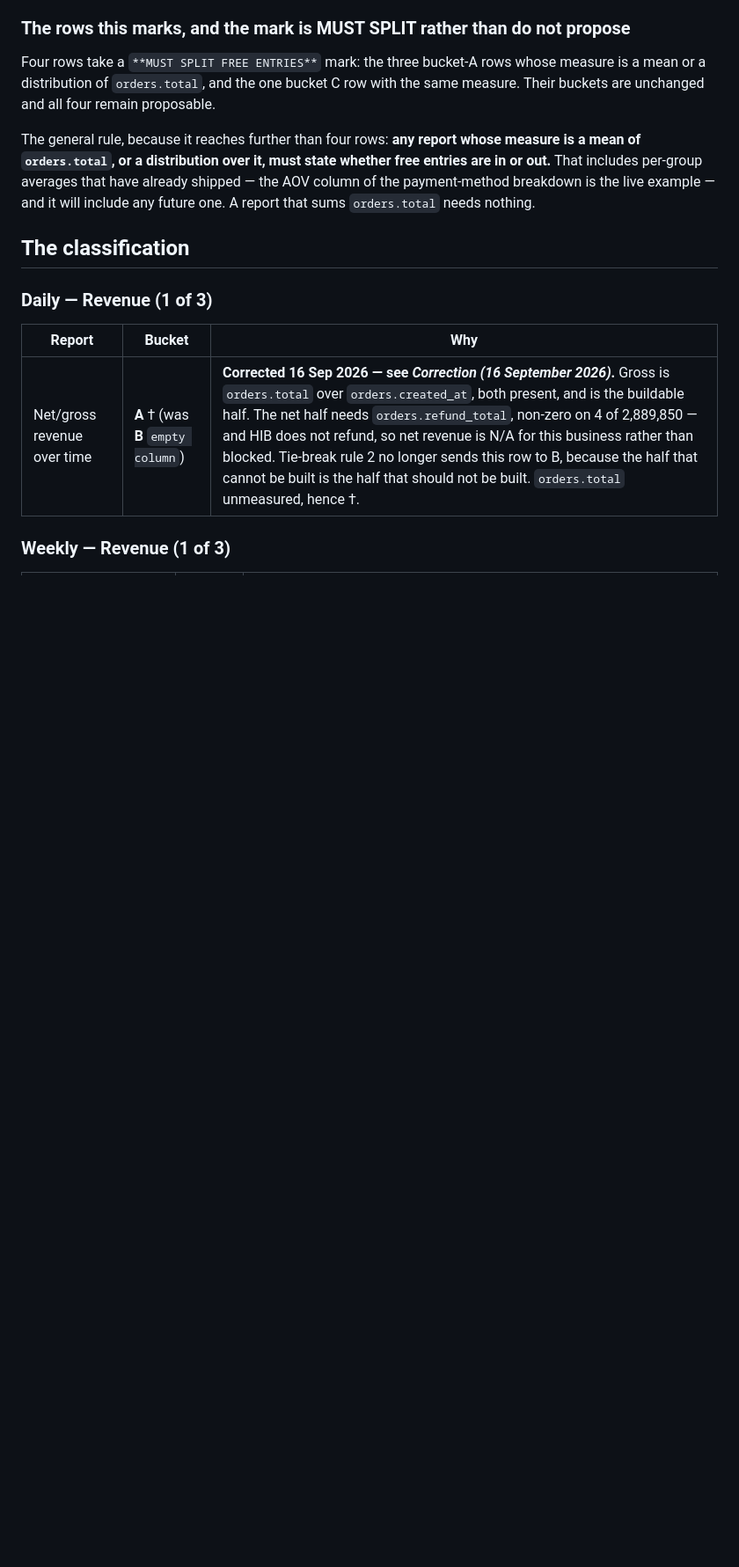
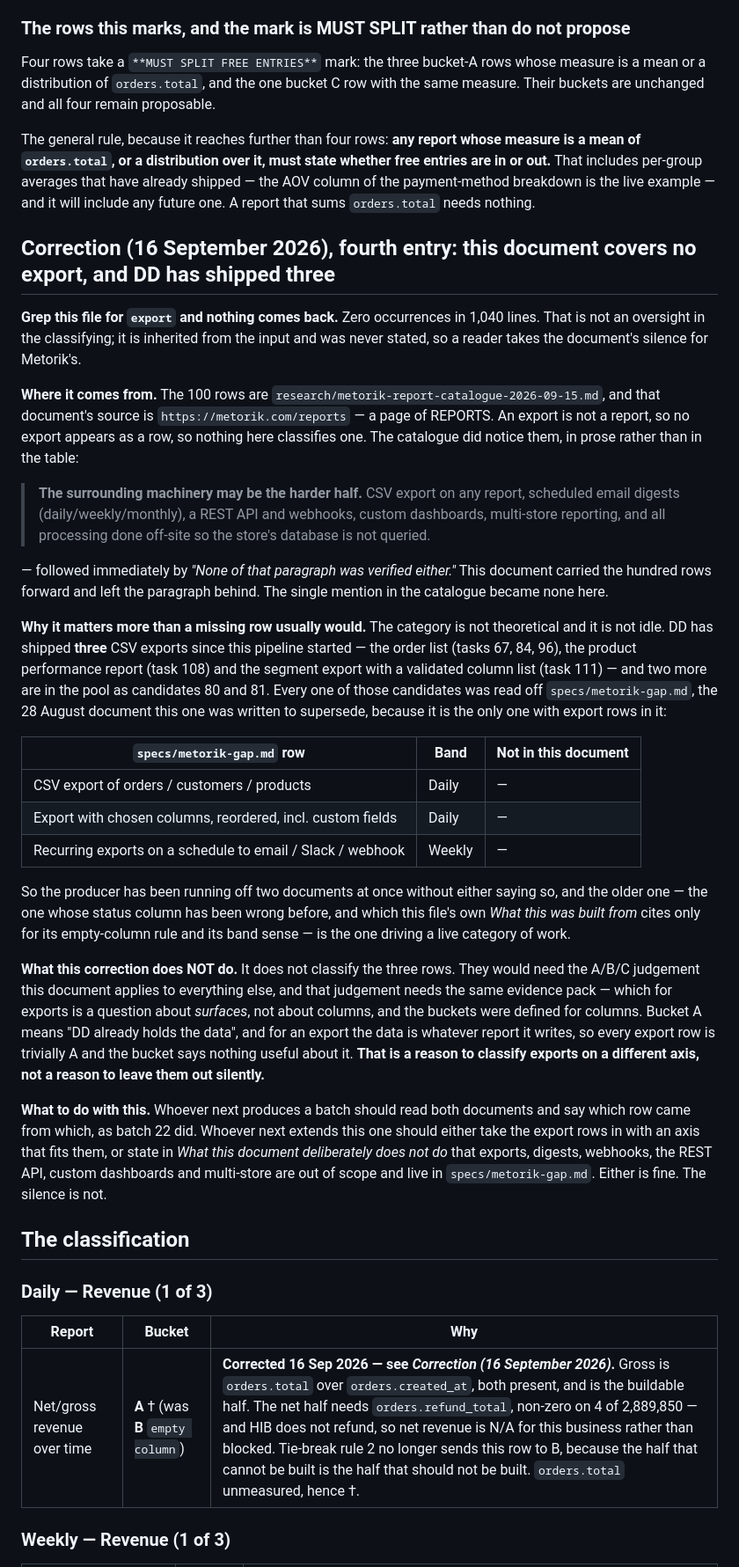
Before and after one commit to deadlydigital/fleet, a Markdown page: research/metorik-report-classification-2026-09-15.md, the part around the change. Shown at 88% size. Rendered like a GitHub page; blank space fills up the shorter version.

Commit message:
The classification covers no export, and DD has shipped three
Grep the document for 'export' and nothing comes back -- zero occurrences in
1,040 lines. Inherited from the input and never stated, so a reader takes the
document's silence for Metorik's.

The 100 rows come from a catalogue whose source is metorik.com/reports, a page
of REPORTS, so no export appears as a row. The catalogue noticed them in prose
-- 'the surrounding machinery may be the harder half: CSV export on any report,
scheduled email digests, a REST API and webhooks, custom dashboards, multi-store'
-- and this document carried the hundred rows forward and left the paragraph
behind.

It matters because the category is live. DD has shipped three CSV exports
(tasks 67/84/96, 108, 111) and two more are candidates 80 and 81, and every one
of those was read off specs/metorik-gap.md -- the 28 August document this one
was written to supersede, and the only one with export rows in it. The producer
has been running off two documents at once without either saying so.

Recorded rather than fixed: classifying exports needs an axis the A/B/C buckets
do not provide, since bucket A means 'DD holds the data' and for an export the
data is whatever report it writes. The next person to extend this either takes
them in on a fitting axis or declares them out of scope in 'What this document
deliberately does not do'. The silence is what is wrong.

Co-Authored-By: Claude Opus 5 (1M context) <noreply@anthropic.com>

```diff
--- a/research/metorik-report-classification-2026-09-15.md
+++ b/research/metorik-report-classification-2026-09-15.md
@@ -592,6 +592,64 @@ already shipped — the AOV column of the payment-method breakdown is the live
 example — and it will include any future one. A report that sums `orders.total`
 needs nothing.
 
+## Correction (16 September 2026), fourth entry: this document covers no export, and DD has shipped three
+
+**Grep this file for `export` and nothing comes back.** Zero occurrences in
+1,040 lines. That is not an oversight in the classifying; it is inherited from
+the input and was never stated, so a reader takes the document's silence for
+Metorik's.
+
+**Where it comes from.** The 100 rows are
+`research/metorik-report-catalogue-2026-09-15.md`, and that document's source is
+`https://metorik.com/reports` — a page of REPORTS. An export is not a report, so
+no export appears as a row, so nothing here classifies one. The catalogue did
+notice them, in prose rather than in the table:
+
+> **The surrounding machinery may be the harder half.** CSV export on any
+> report, scheduled email digests (daily/weekly/monthly), a REST API and
+> webhooks, custom dashboards, multi-store reporting, and all processing done
+> off-site so the store's database is not queried.
+
+— followed immediately by *"None of that paragraph was verified either."* This
+document carried the hundred rows forward and left the paragraph behind. The
+single mention in the catalogue became none here.
+
+**Why it matters more than a missing row usually would.** The category is not
+theoretical and it is not idle. DD has shipped **three** CSV exports since this
+pipeline started — the order list (tasks 67, 84, 96), the product performance
+report (task 108) and the segment export with a validated column list (task
+111) — and two more are in the pool as candidates 80 and 81. Every one of those
+candidates was read off `specs/metorik-gap.md`, the 28 August document this one
+was written to supersede, because it is the only one with export rows in it:
+
+| `specs/metorik-gap.md` row | Band | Not in this document |
+|---|---|---|
+| CSV export of orders / customers / products | Daily | — |
+| Export with chosen columns, reordered, incl. custom fields | Daily | — |
+| Recurring exports on a schedule to email / Slack / webhook | Weekly | — |
+
+So the producer has been running off two documents at once without either
+saying so, and the older one — the one whose status column has been wrong
+before, and which this file's own *What this was built from* cites only for its
+empty-column rule and its band sense — is the one driving a live category of
+work.
+
+**What this correction does NOT do.** It does not classify the three rows. They
+would need the A/B/C judgement this document applies to everything else, and
+that judgement needs the same evidence pack — which for exports is a question
+about *surfaces*, not about columns, and the buckets were defined for columns.
+Bucket A means "DD already holds the data", and for an export the data is
+whatever report it writes, so every export row is trivially A and the bucket
+says nothing useful about it. **That is a reason to classify exports on a
+different axis, not a reason to leave them out silently.**
+
+**What to do with this.** Whoever next produces a batch should read both
+documents and say which row came from which, as batch 22 did. Whoever next
+extends this one should either take the export rows in with an axis that fits
+them, or state in *What this document deliberately does not do* that exports,
+digests, webhooks, the REST API, custom dashboards and multi-store are out of
+scope and live in `specs/metorik-gap.md`. Either is fine. The silence is not.
+
 ## The classification
 
 ### Daily — Revenue (1 of 3)
```
